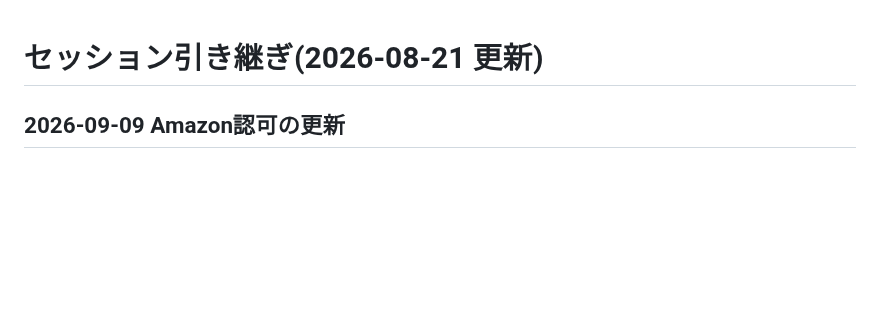
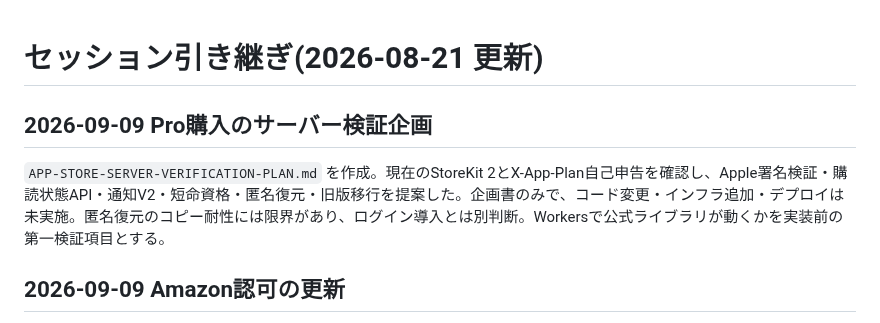
Before and after one commit to yuriasu2/-barcode_sedori, a Markdown page: SESSION-HANDOFF.md, the part around the change. Rendered like a GitHub page; blank space fills up the shorter version.

Commit message:
App Store購入サーバー検証の実装企画書を追加

```diff
--- a/SESSION-HANDOFF.md
+++ b/SESSION-HANDOFF.md
@@ -1,4 +1,8 @@
 # セッション引き継ぎ(2026-08-21 更新)
+
+## 2026-09-09 Pro購入のサーバー検証企画
+
+`APP-STORE-SERVER-VERIFICATION-PLAN.md` を作成。現在のStoreKit 2とX-App-Plan自己申告を確認し、Apple署名検証・購読状態API・通知V2・短命資格・匿名復元・旧版移行を提案した。企画書のみで、コード変更・インフラ追加・デプロイは未実施。匿名復元のコピー耐性には限界があり、ログイン導入とは別判断。Workersで公式ライブラリが動くかを実装前の第一検証項目とする。
 
 ## 2026-09-09 Amazon認可の更新
 
```
Also changed, not shown: APP-STORE-SERVER-VERIFICATION-PLAN.md (added, +229 -0 lines), FREEMIUM-PLAN.md (+2 -0 lines).
